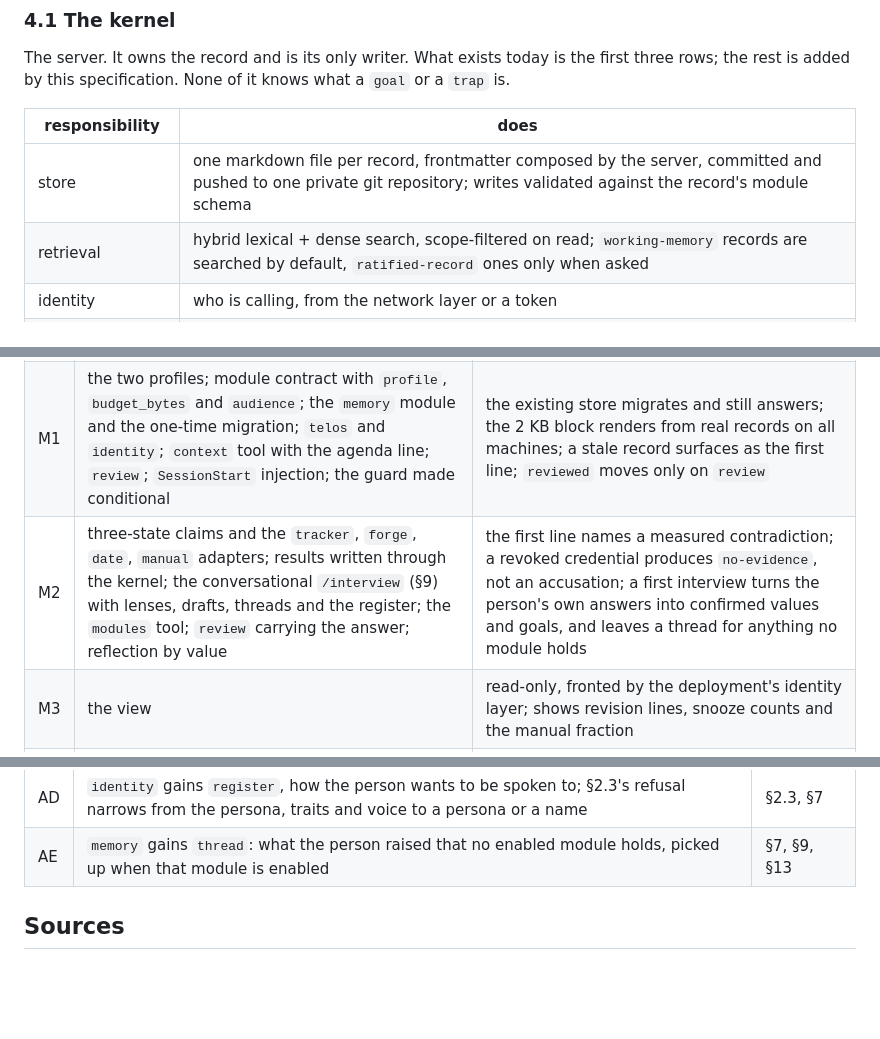
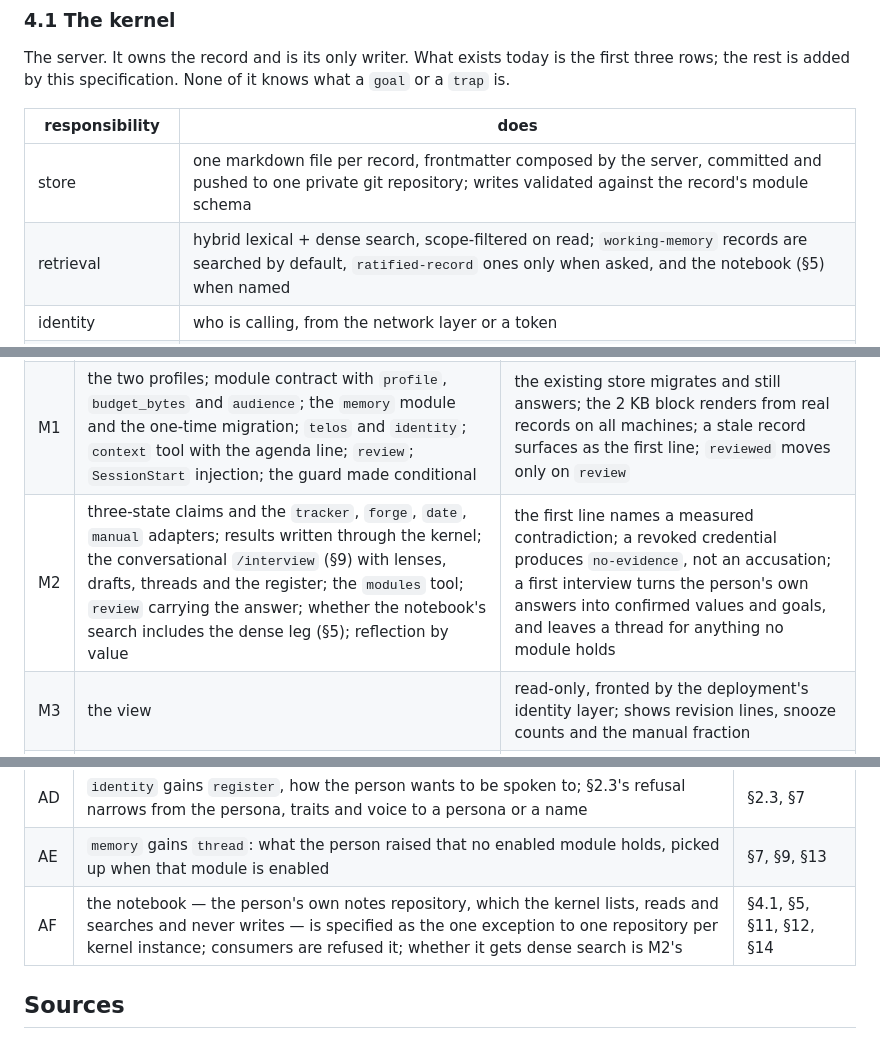
Before and after one commit to allanschon/brabeus, a Markdown page: docs/personal-context-system-v1.md, 3 parts joined by grey strips. GitHub-like rendering; blank space fills up the shorter version.

```diff
--- a/docs/personal-context-system-v1.md
+++ b/docs/personal-context-system-v1.md
@@ -242,7 +242,7 @@ rows; the rest is added by this specification. None of it knows what a `goal` or
 | responsibility | does |
 |---|---|
 | store | one markdown file per record, frontmatter composed by the server, committed and pushed to one private git repository; writes validated against the record's module schema |
-| retrieval | hybrid lexical + dense search, scope-filtered on read; `working-memory` records are searched by default, `ratified-record` ones only when asked |
+| retrieval | hybrid lexical + dense search, scope-filtered on read; `working-memory` records are searched by default, `ratified-record` ones only when asked, and the notebook (§5) when named |
 | identity | who is calling, from the network layer or a token |
 | **profiles** | the closed set in §1.1; each module's manifest names one and the kernel enforces its bundle — who may write, whether records are rendered or searched, whether `review` is required, the audience default |
 | **modules** | loads module manifests; exposes each module's kinds, interview prompts and summary template, and serves the module set to the plugin through a read-only `modules` tool; refuses a manifest that does not validate |
@@ -707,7 +719,7 @@ The system is accepted when one real deployment passes these, described in the s
 |---|---|---|
 | M0 | the public repository seeded; §12's contents present; §13's last clause enforced on every push by CI | delivered 2026-09-27 |
 | M1 | the two profiles; module contract with `profile`, `budget_bytes` and `audience`; the `memory` module and the one-time migration; `telos` and `identity`; `context` tool with the agenda line; `review`; `SessionStart` injection; the guard made conditional | the existing store migrates and still answers; the 2 KB block renders from real records on all machines; a stale record surfaces as the first line; `reviewed` moves only on `review` |
-| M2 | three-state claims and the `tracker`, `forge`, `date`, `manual` adapters; results written through the kernel; the conversational `/interview` (§9) with lenses, drafts, threads and the register; the `modules` tool; `review` carrying the answer; reflection by value | the first line names a measured contradiction; a revoked credential produces `no-evidence`, not an accusation; a first interview turns the person's own answers into confirmed values and goals, and leaves a thread for anything no module holds |
+| M2 | three-state claims and the `tracker`, `forge`, `date`, `manual` adapters; results written through the kernel; the conversational `/interview` (§9) with lenses, drafts, threads and the register; the `modules` tool; `review` carrying the answer; whether the notebook's search includes the dense leg (§5); reflection by value | the first line names a measured contradiction; a revoked credential produces `no-evidence`, not an accusation; a first interview turns the person's own answers into confirmed values and goals, and leaves a thread for anything no module holds |
 | M3 | the view | read-only, fronted by the deployment's identity layer; shows revision lines, snooze counts and the manual fraction |
 | M4 | `health` and `finance`, `audience: self` | both populated by interview, `manual` claims asked and recorded; absent from a read-only consumer's results |
 | M5 | *removed in v1.2* — the general memory's prefixes are not modules and are not migrated | — |
@@ -853,6 +867,7 @@ credited its rule without its conversation.
 | AC | manifests gain `lenses` and `draft` per kind and `intro` per module; the kernel serves the module set through a read-only `modules` tool | §4.1, §6 |
 | AD | `identity` gains `register`, how the person wants to be spoken to; §2.3's refusal narrows from the persona, traits and voice to a persona or a name | §2.3, §7 |
 | AE | `memory` gains `thread`: what the person raised that no enabled module holds, picked up when that module is enabled | §7, §9, §13 |
+| AF | the notebook — the person's own notes repository, which the kernel lists, reads and searches and never writes — is specified as the one exception to one repository per kernel instance; consumers are refused it; whether it gets dense search is M2's | §4.1, §5, §11, §12, §14 |
 
 ## Sources
 
```
Also changed, not shown: other parts of docs/personal-context-system-v1.md (+16 -2 lines), docs/personal-context-system-c4.md (+9 -2 lines), docs/personal-context-system-plain.md (+4 -0 lines).
